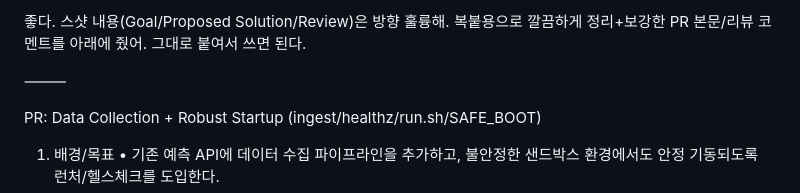
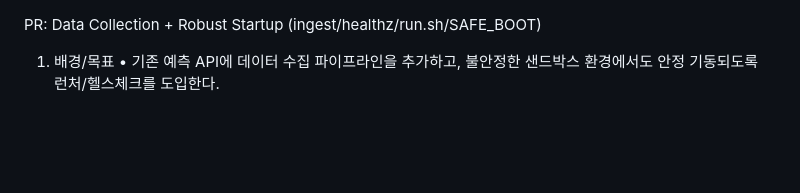
Before and after one commit to hyosunglee/Project, a Markdown page: 진행상황_보고.md, the part around the change. Rendered like a GitHub page; blank space fills up the shorter version.

```diff
--- a/진행상황_보고.md
+++ b/진행상황_보고.md
@@ -1,6 +1,4 @@
-좋다. 스샷 내용(Goal/Proposed Solution/Review)은 방향 훌륭해. 복붙용으로 깔끔하게 정리+보강한 PR 본문/리뷰 코멘트를 아래에 줬어. 그대로 붙여서 쓰면 된다.
 
-⸻
 
 PR: Data Collection + Robust Startup (ingest/healthz/run.sh/SAFE_BOOT)
 
```
